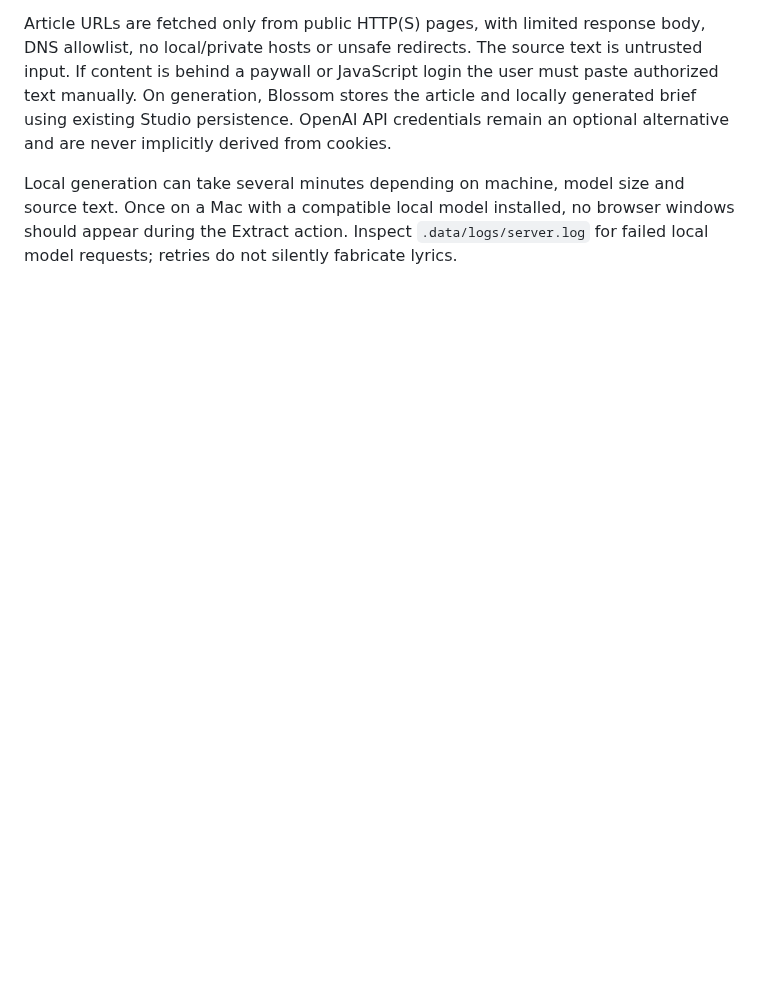
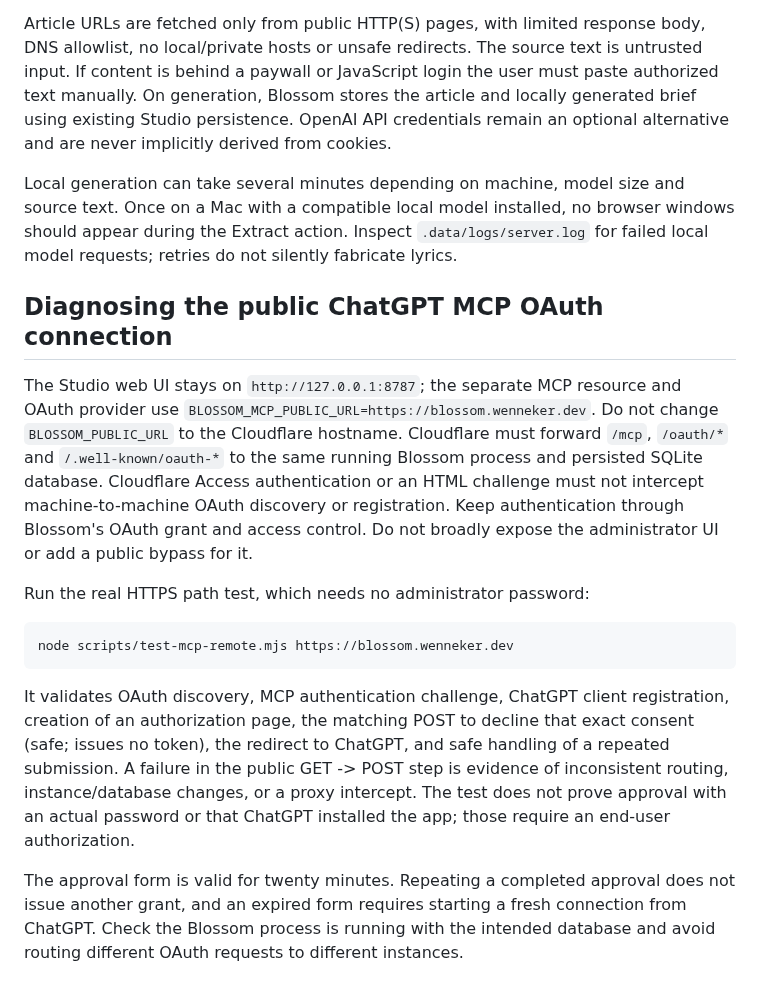
Before and after one commit to GaryWenneker/blossom, a Markdown page: docs/OPERATIONS.md, the part around the change. Drawn GitHub-style; blank space fills up the shorter version.

Commit message:
docs: add reproducible live Cloudflare OAuth verification and recovery

````diff
--- a/docs/OPERATIONS.md
+++ b/docs/OPERATIONS.md
@@ -128,3 +128,34 @@ Provision once with `bash scripts/setup-local-ai.sh` (installs Ollama, starts it
 Article URLs are fetched only from public HTTP(S) pages, with limited response body, DNS allowlist, no local/private hosts or unsafe redirects. The source text is untrusted input. If content is behind a paywall or JavaScript login the user must paste authorized text manually. On generation, Blossom stores the article and locally generated brief using existing Studio persistence. OpenAI API credentials remain an optional alternative and are never implicitly derived from cookies.
 
 Local generation can take several minutes depending on machine, model size and source text. Once on a Mac with a compatible local model installed, no browser windows should appear during the Extract action. Inspect `.data/logs/server.log` for failed local model requests; retries do not silently fabricate lyrics.
+
+
+## Diagnosing the public ChatGPT MCP OAuth connection
+
+The Studio web UI stays on `http://127.0.0.1:8787`; the separate MCP
+resource and OAuth provider use `BLOSSOM_MCP_PUBLIC_URL=https://blossom.wenneker.dev`.
+Do not change `BLOSSOM_PUBLIC_URL` to the Cloudflare hostname. Cloudflare must
+forward `/mcp`, `/oauth/*` and `/.well-known/oauth-*` to the same running
+Blossom process and persisted SQLite database. Cloudflare Access authentication
+or an HTML challenge must not intercept machine-to-machine OAuth discovery or
+registration. Keep authentication through Blossom's OAuth grant and access
+control. Do not broadly expose the administrator UI or add a public bypass for it.
+
+Run the real HTTPS path test, which needs no administrator password:
+
+```bash
+node scripts/test-mcp-remote.mjs https://blossom.wenneker.dev
+```
+
+It validates OAuth discovery, MCP authentication challenge, ChatGPT client
+registration, creation of an authorization page, the matching POST to decline
+that exact consent (safe; issues no token), the redirect to ChatGPT, and safe
+handling of a repeated submission. A failure in the public GET -> POST step is
+evidence of inconsistent routing, instance/database changes, or a proxy
+intercept. The test does not prove approval with an actual password or that
+ChatGPT installed the app; those require an end-user authorization.
+
+The approval form is valid for twenty minutes. Repeating a completed approval
+does not issue another grant, and an expired form requires starting a fresh
+connection from ChatGPT. Check the Blossom process is running with the intended
+database and avoid routing different OAuth requests to different instances.
````
